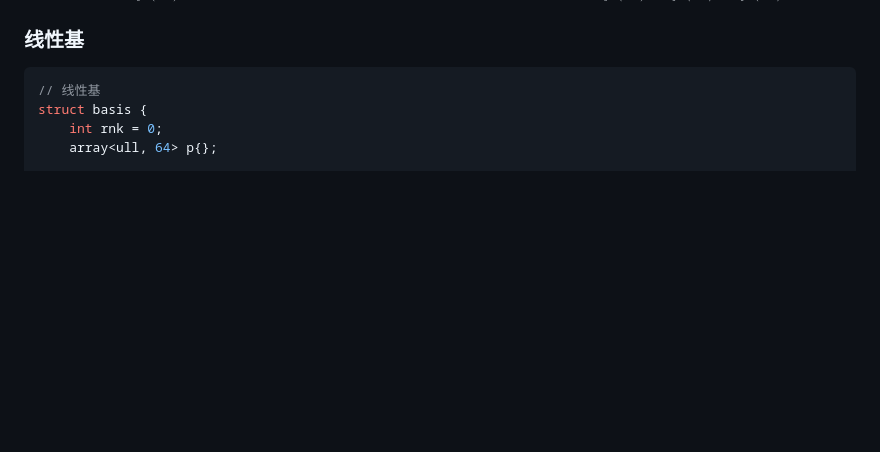
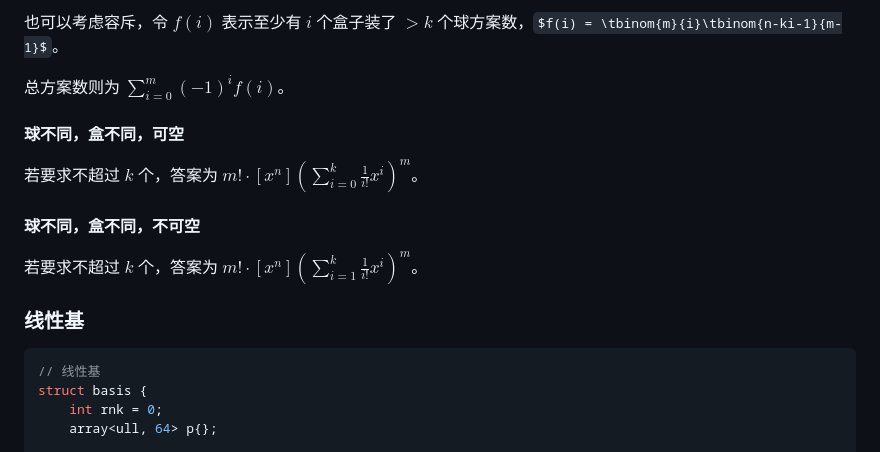
Before and after one commit to therehello/ACM-template, a Markdown page: template.md, the part around the change printed below. GitHub-like rendering; some formulas as TeX source; blank space fills up the shorter version.

```diff
--- a/template.md
+++ b/template.md
@@ -1027,3 +1077,15 @@ $n$ 个相同的球，$m$ 个不同的盒，每个盒子超过 $k$ 个球，问
+也可以考虑容斥，令 $f(i)$ 表示至少有 $i$ 个盒子装了 $>k$ 个球方案数，$f(i) = \tbinom{m}{i}\tbinom{n-ki-1}{m-1}$。
+
+总方案数则为 $\sum\limits_{i=0}^{m}(-1)^if(i)$。
+
+#### 球不同，盒不同，可空
+
+若要求不超过  $k$ 个，答案为 $m!\cdot[x^n]\left(\sum\limits_{i=0}^k\frac{1}{i!}x^i\right)^m$。
+
+#### 球不同，盒不同，不可空
+
+若要求不超过  $k$ 个，答案为 $m!\cdot[x^n]\left(\sum\limits_{i=1}^k\frac{1}{i!}x^i\right)^m$。
+
 
 ### 线性基
 
```
Also changed, not shown: other parts of template.md (+55 -5 lines), box-and-ball.png, 3 other files.
